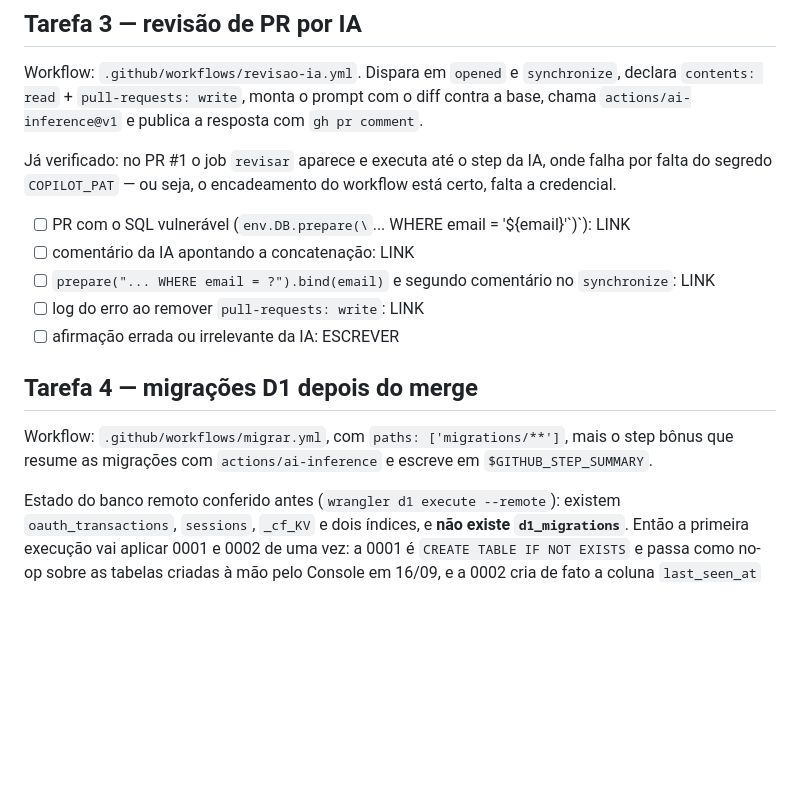
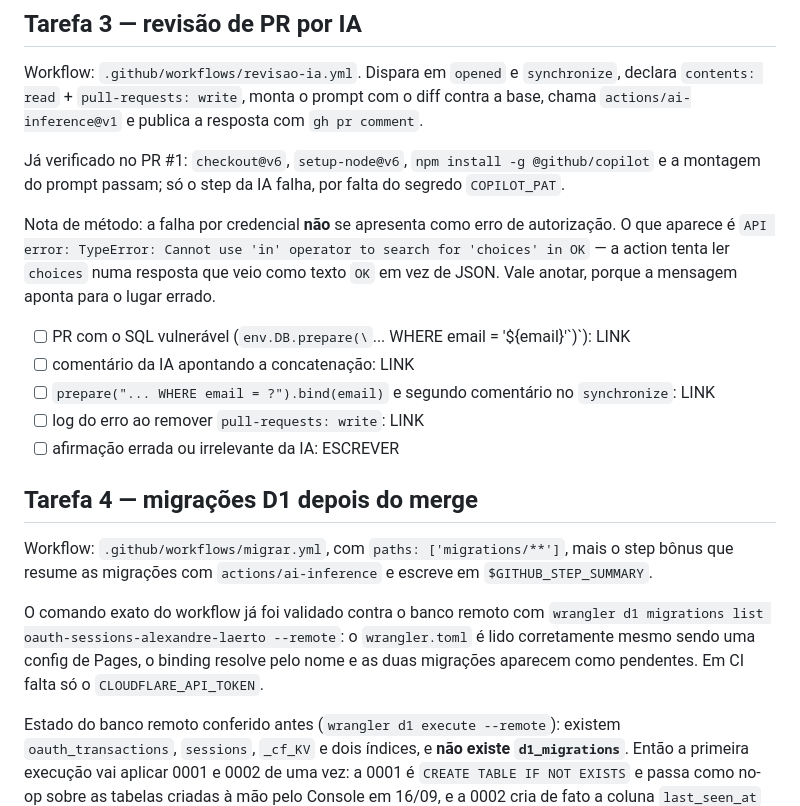
Before and after one commit to alexrodrigues7180-cell/oauth-pages-lab, a Markdown page: AVALIACAO.md, the part around the change. Drawn GitHub-style; blank space fills up the shorter version.

Commit message:
Anota o modo de falha da ai-inference e a validacao do wrangler

```diff
--- a/AVALIACAO.md
+++ b/AVALIACAO.md
@@ -80,9 +80,13 @@ Workflow: `.github/workflows/revisao-ia.yml`. Dispara em `opened` e `synchronize
 `contents: read` + `pull-requests: write`, monta o prompt com o diff contra a base, chama
 `actions/ai-inference@v1` e publica a resposta com `gh pr comment`.
 
-Já verificado: no PR #1 o job `revisar` aparece e executa até o step da IA, onde falha por
-falta do segredo `COPILOT_PAT` — ou seja, o encadeamento do workflow está certo, falta a
-credencial.
+Já verificado no PR #1: `checkout@v6`, `setup-node@v6`, `npm install -g @github/copilot` e a
+montagem do prompt passam; só o step da IA falha, por falta do segredo `COPILOT_PAT`.
+
+Nota de método: a falha por credencial **não** se apresenta como erro de autorização. O que
+aparece é `API error: TypeError: Cannot use 'in' operator to search for 'choices' in OK` — a
+action tenta ler `choices` numa resposta que veio como texto `OK` em vez de JSON. Vale anotar,
+porque a mensagem aponta para o lugar errado.
 
 - [ ] PR com o SQL vulnerável (`env.DB.prepare(\`... WHERE email = '${email}'\`)`): LINK
 - [ ] comentário da IA apontando a concatenação: LINK
@@ -94,6 +98,11 @@ credencial.
 
 Workflow: `.github/workflows/migrar.yml`, com `paths: ['migrations/**']`, mais o step bônus que
 resume as migrações com `actions/ai-inference` e escreve em `$GITHUB_STEP_SUMMARY`.
+
+O comando exato do workflow já foi validado contra o banco remoto com
+`wrangler d1 migrations list oauth-sessions-alexandre-laerto --remote`: o `wrangler.toml` é lido
+corretamente mesmo sendo uma config de Pages, o binding resolve pelo nome e as duas migrações
+aparecem como pendentes. Em CI falta só o `CLOUDFLARE_API_TOKEN`.
 
 Estado do banco remoto conferido antes (`wrangler d1 execute --remote`): existem
 `oauth_transactions`, `sessions`, `_cf_KV` e dois índices, e **não existe `d1_migrations`**.
```
